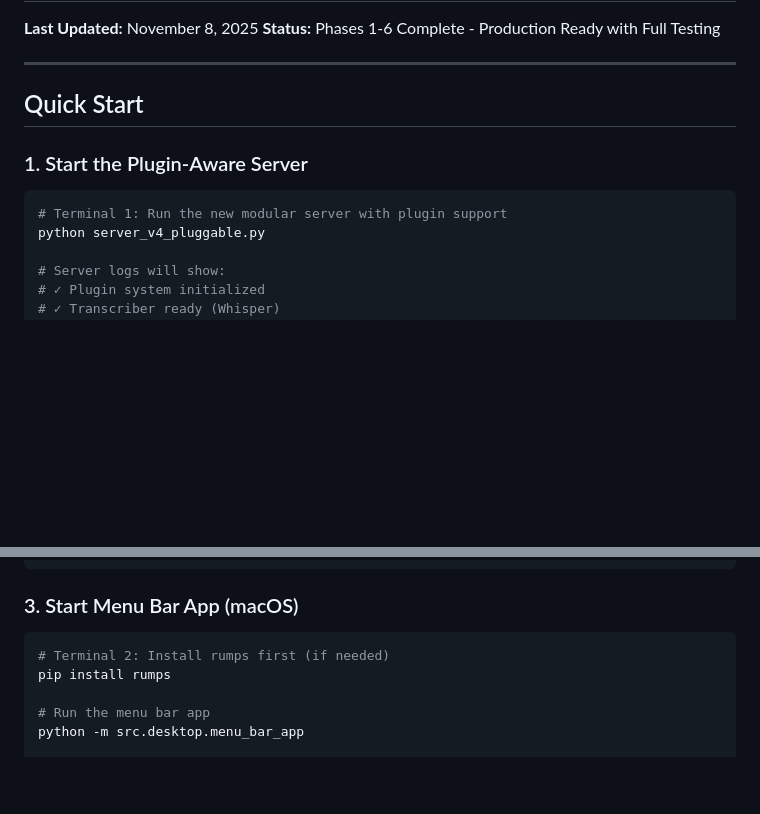
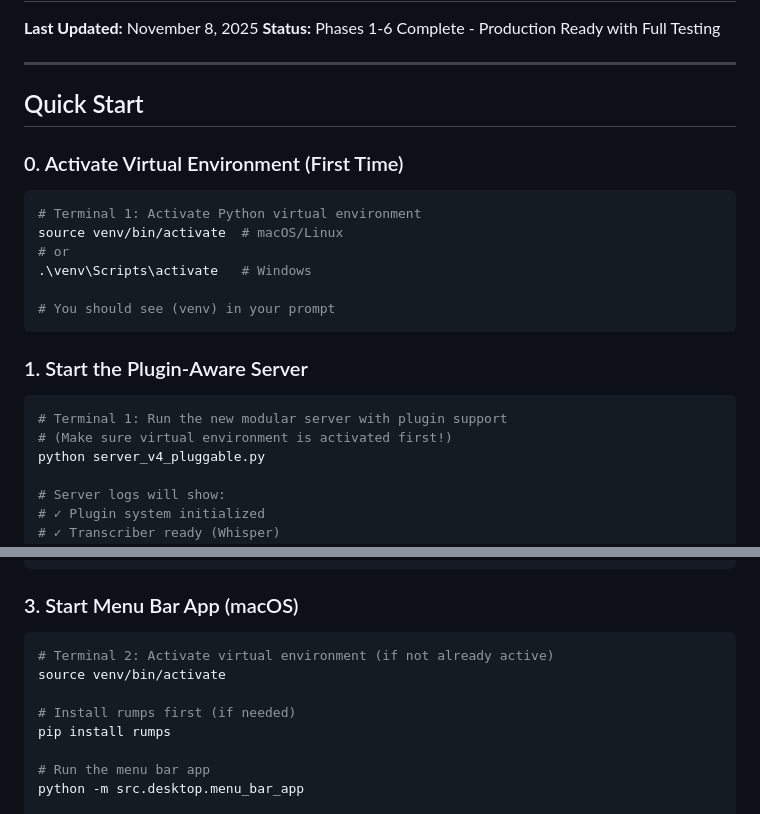
Before and after one commit to jcmd13/Interview_Assistant, a Markdown page: ADMIN_GUIDE.md, 2 parts joined by grey strips. GitHub-like rendering; blank space fills up the shorter version.

Commit message:
docs: Add virtual environment activation to quick start guide
- Add Step 0: Activate virtual environment (critical for first-time users)
- Include both macOS/Linux and Windows activation commands
- Clarify that venv must be activated before running any Python commands
- Update menu bar app section to include venv activation reminder
- Prevent 'ModuleNotFoundError' for users who forget to activate venv

This addresses a common issue where users try to run Python commands
without activating the virtual environment, resulting in missing module errors.

````diff
--- a/ADMIN_GUIDE.md
+++ b/ADMIN_GUIDE.md
@@ -7,10 +7,22 @@
 
 ## Quick Start
 
+### 0. Activate Virtual Environment (First Time)
+
+```bash
+# Terminal 1: Activate Python virtual environment
+source venv/bin/activate  # macOS/Linux
+# or
+.\venv\Scripts\activate   # Windows
+
+# You should see (venv) in your prompt
+```
+
 ### 1. Start the Plugin-Aware Server
 
 ```bash
 # Terminal 1: Run the new modular server with plugin support
+# (Make sure virtual environment is activated first!)
 python server_v4_pluggable.py
 
 # Server logs will show:
@@ -30,7 +42,10 @@ http://127.0.0.1:8123/admin.html
 ### 3. Start Menu Bar App (macOS)
 
 ```bash
-# Terminal 2: Install rumps first (if needed)
+# Terminal 2: Activate virtual environment (if not already active)
+source venv/bin/activate
+
+# Install rumps first (if needed)
 pip install rumps
 
 # Run the menu bar app
````
